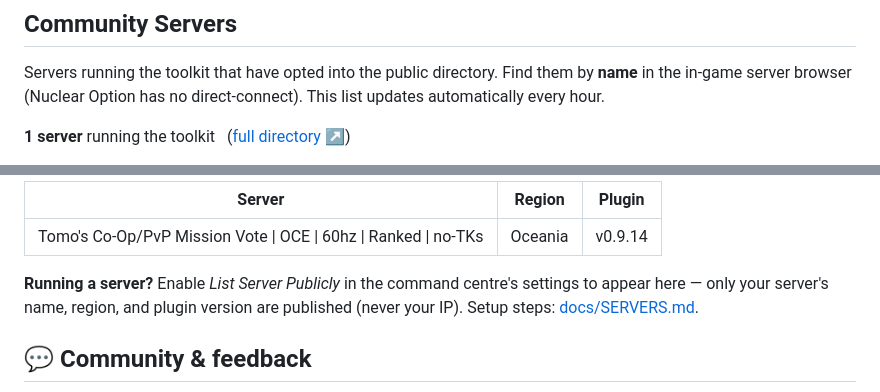
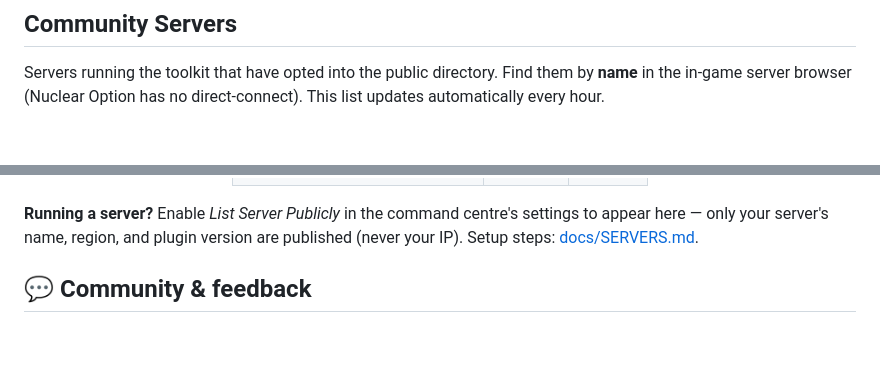
Before and after one commit to TomosBombos/nuclear-option-toolkit, a Markdown page: README.md, 2 parts joined by grey strips. Rendered like a GitHub page; blank space fills up the shorter version.

Commit message:
Update community server list [skip ci]

```diff
--- a/README.md
+++ b/README.md
@@ -198,5 +198,4 @@ Servers running the toolkit that have opted into the public directory. Find them
 in-game server browser (Nuclear Option has no direct-connect). This list updates automatically every hour.
 
 <!-- COMMUNITY-SERVERS:START -->
-**1 server** running the toolkit &nbsp; ([full directory ↗](https://tomosbombos.github.io/nuclear-option-servers/))
 
@@ -204,7 +209,4 @@ in-game server browser (Nuclear Option has no direct-connect). This list updates
 
-| Server | Region | Plugin |
-|---|---|---|
-| Tomo's Co-Op/PvP Mission Vote \| OCE \| 60hz \| Ranked \| no-TKs | Oceania | v0.9.14 |
 <!-- COMMUNITY-SERVERS:END -->
 
 **Running a server?** Enable *List Server Publicly* in the command centre's settings to appear here —
```
Also changed, not shown: other parts of README.md (+7 -1 lines).
